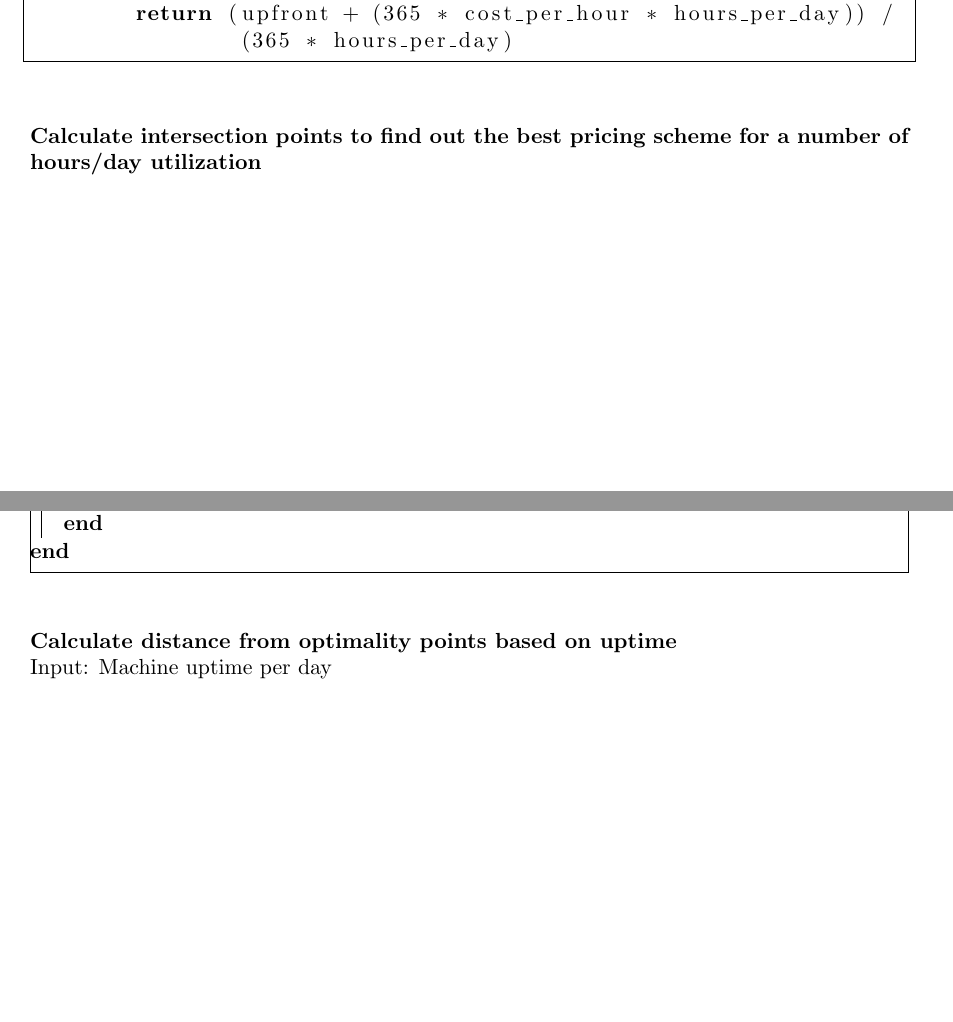
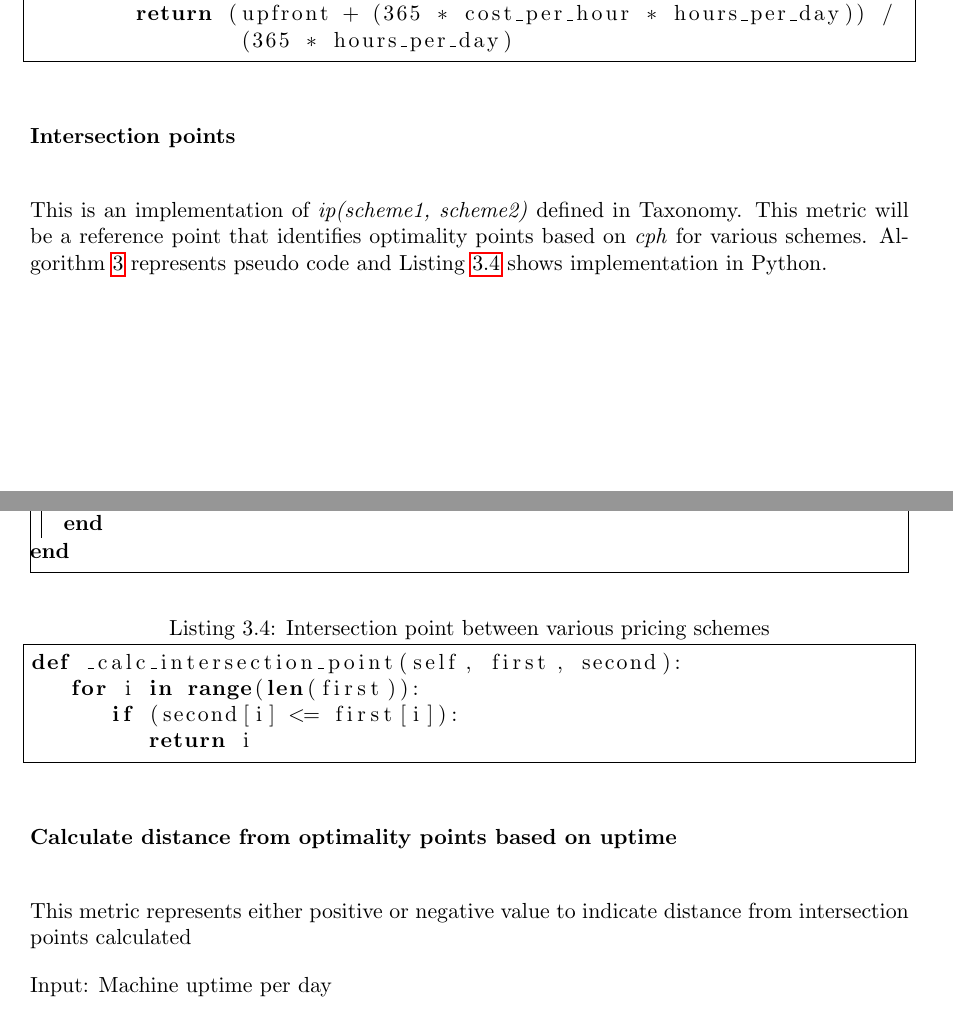
Before and after one commit to kamilsmuga/msc-thesis, a LaTeX thesis (paper/paper.tex): two parts of pages 13 and 14 of 22, joined at a grey line, cut so that both start at the same text, the shorter picture padded with empty space. Compiled offline with pdfLaTeX.

Commit message:
paper updates

```diff
--- a/paper/paper.tex
+++ b/paper/paper.tex
@@ -247,6 +247,8 @@ def _calc_cost_per_hour(self, upfront, cost_per_hour, hours_per_day):
 \end{lstlisting}
 \end{minipage}
 
-\myparagraph{Calculate intersection points to find out the best pricing scheme for a number of hours/day utilization}
+\myparagraph{Intersection points}
+
+This is an implementation of \textit{ip(scheme1, scheme2)} defined in Taxonomy. This metric will be a reference point that identifies optimality points based on~\textit{cph} for various schemes. Algorithm~\ref{alg:intersection points} represents pseudo code and Listing~\ref{intersection_points} shows implementation in Python.
 
 \begin{algorithm}[H]
@@ -262,7 +265,19 @@ def _calc_cost_per_hour(self, upfront, cost_per_hour, hours_per_day):
 \caption{Calculate intersection point between two pricing schemes}
 \end{algorithm}
 
+\begin{minipage}{\linewidth}
+\begin{lstlisting}[label={intersection_points},caption={Intersection point between various pricing schemes},frame=single]
+def _calc_intersection_point(self, first, second):
+   for i in range(len(first)):
+      if (second[i] <= first[i]):
+         return i
+\end{lstlisting}
+\end{minipage}
+
 \myparagraph{Calculate distance from optimality points based on uptime}
+
+This metric represents either positive or negative value to indicate distance from intersection points calculated
+
 Input: Machine uptime per day
 
 Output: Distance from optimality points. Might be positive or negative.
```
Also changed, not shown: paper/paper.tex (9 more changed lines).
